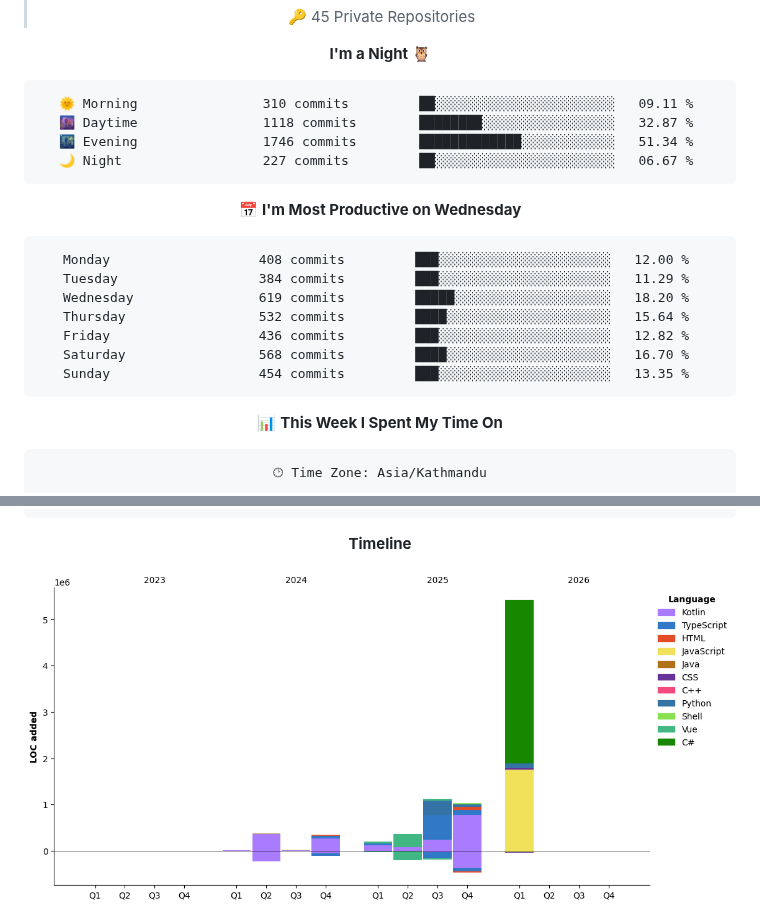
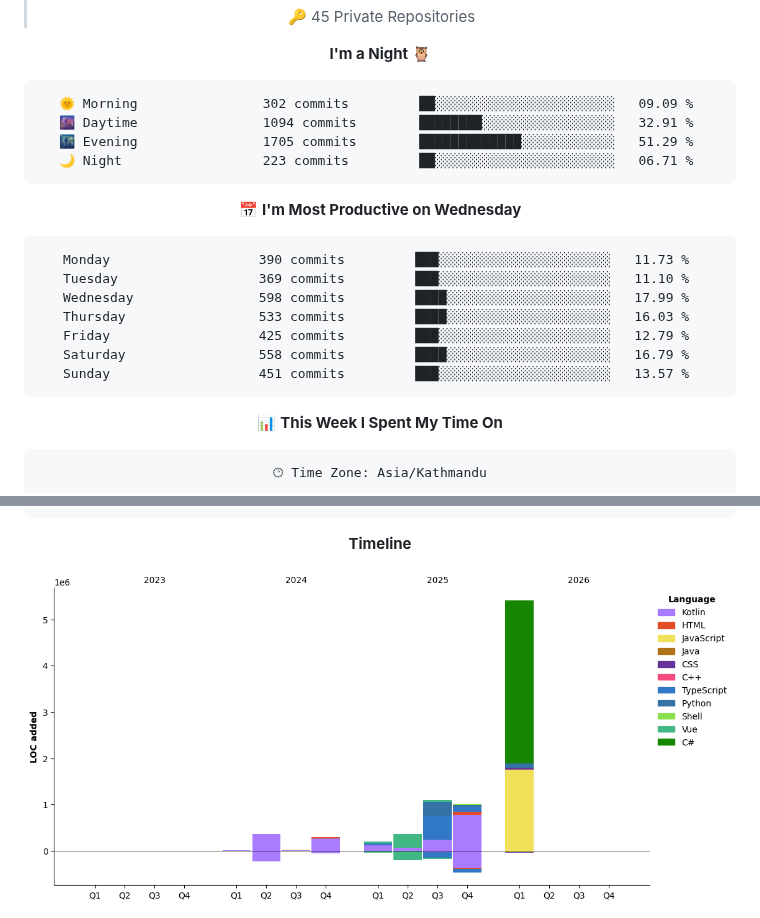
Before and after one commit to gauravyad69/gauravyad69, a Markdown page: README.md, 2 parts joined by grey strips. GitHub-like rendering; pictures changed too: assets/bar_graph.png.

Commit message:
Updated with Dev Metrics

````diff
--- a/README.md
+++ b/README.md
@@ -104,21 +104,21 @@
 **I'm a Night 🦉**
 
 ```text
-🌞 Morning                310 commits         ██░░░░░░░░░░░░░░░░░░░░░░░   09.11 %
-🌆 Daytime                1118 commits        ████████░░░░░░░░░░░░░░░░░   32.87 %
-🌃 Evening                1746 commits        █████████████░░░░░░░░░░░░   51.34 %
-🌙 Night                  227 commits         ██░░░░░░░░░░░░░░░░░░░░░░░   06.67 %
+🌞 Morning                302 commits         ██░░░░░░░░░░░░░░░░░░░░░░░   09.09 %
+🌆 Daytime                1094 commits        ████████░░░░░░░░░░░░░░░░░   32.91 %
+🌃 Evening                1705 commits        █████████████░░░░░░░░░░░░   51.29 %
+🌙 Night                  223 commits         ██░░░░░░░░░░░░░░░░░░░░░░░   06.71 %
 ```
 📅 **I'm Most Productive on Wednesday**
 
 ```text
-Monday                   408 commits         ███░░░░░░░░░░░░░░░░░░░░░░   12.00 %
-Tuesday                  384 commits         ███░░░░░░░░░░░░░░░░░░░░░░   11.29 %
-Wednesday                619 commits         █████░░░░░░░░░░░░░░░░░░░░   18.20 %
-Thursday                 532 commits         ████░░░░░░░░░░░░░░░░░░░░░   15.64 %
-Friday                   436 commits         ███░░░░░░░░░░░░░░░░░░░░░░   12.82 %
-Saturday                 568 commits         ████░░░░░░░░░░░░░░░░░░░░░   16.70 %
-Sunday                   454 commits         ███░░░░░░░░░░░░░░░░░░░░░░   13.35 %
+Monday                   390 commits         ███░░░░░░░░░░░░░░░░░░░░░░   11.73 %
+Tuesday                  369 commits         ███░░░░░░░░░░░░░░░░░░░░░░   11.10 %
+Wednesday                598 commits         ████░░░░░░░░░░░░░░░░░░░░░   17.99 %
+Thursday                 533 commits         ████░░░░░░░░░░░░░░░░░░░░░   16.03 %
+Friday                   425 commits         ███░░░░░░░░░░░░░░░░░░░░░░   12.79 %
+Saturday                 558 commits         ████░░░░░░░░░░░░░░░░░░░░░   16.79 %
+Sunday                   451 commits         ███░░░░░░░░░░░░░░░░░░░░░░   13.57 %
 ```
 
 
````
Also changed, not shown: other parts of README.md (+1 -1 lines).
